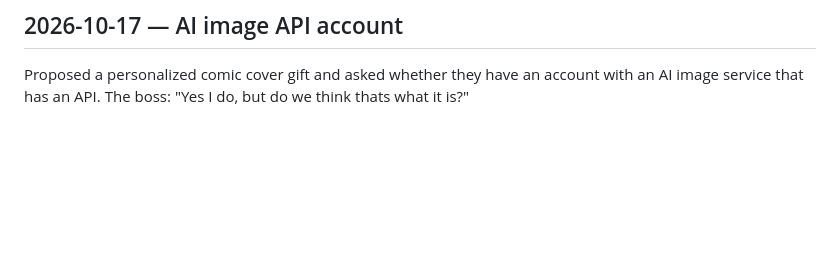
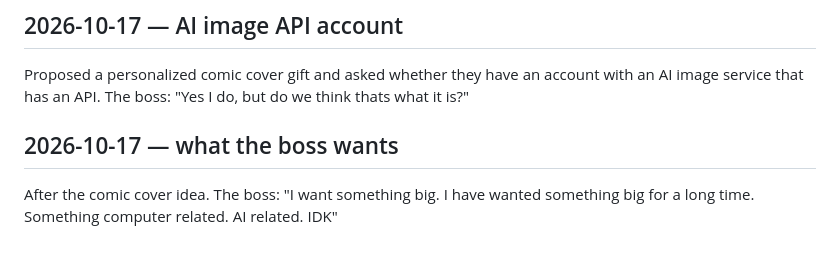
Before and after one commit to walkertbrown/Cider-Prod, a Markdown page: FACTS.md, the part around the change. Rendered like a GitHub page; blank space fills up the shorter version.

Commit message:
facts: the boss wants something big, AI related
Co-Authored-By: Claude Opus 5.5 <noreply@anthropic.com>
Claude-Session: https://claude.ai/code/session_01C4i5MyS3ZkLSeEKyfm5Ewt

```diff
--- a/FACTS.md
+++ b/FACTS.md
@@ -204,3 +204,6 @@ Proposed a "what to watch before Avengers: Doomsday" planner and asked whether t
 
 ## 2026-10-17 — AI image API account
 Proposed a personalized comic cover gift and asked whether they have an account with an AI image service that has an API. The boss: "Yes I do, but do we think thats what it is?"
+
+## 2026-10-17 — what the boss wants
+After the comic cover idea. The boss: "I want something big. I have wanted something big for a long time. Something computer related. AI related. IDK"
```
